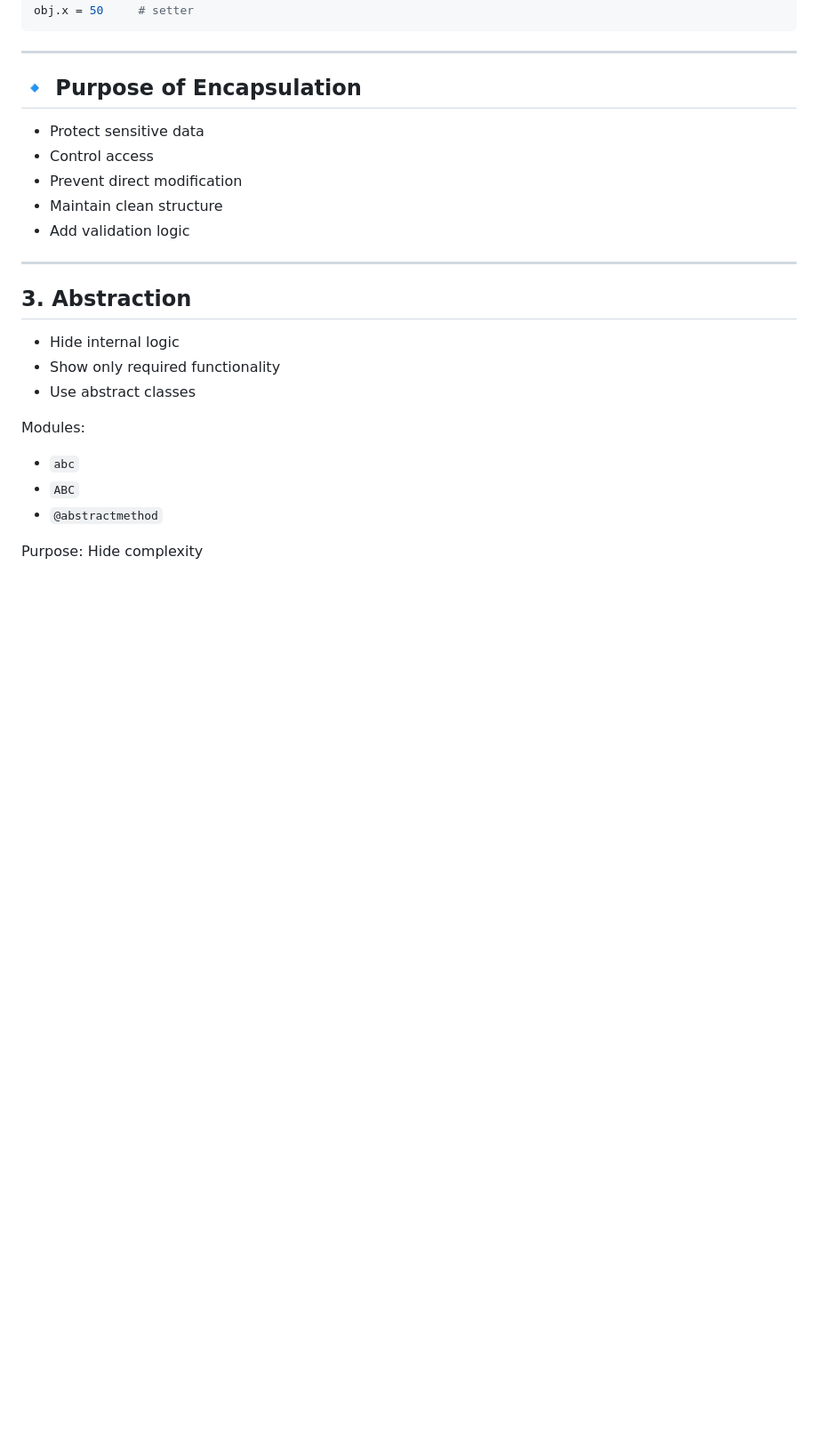
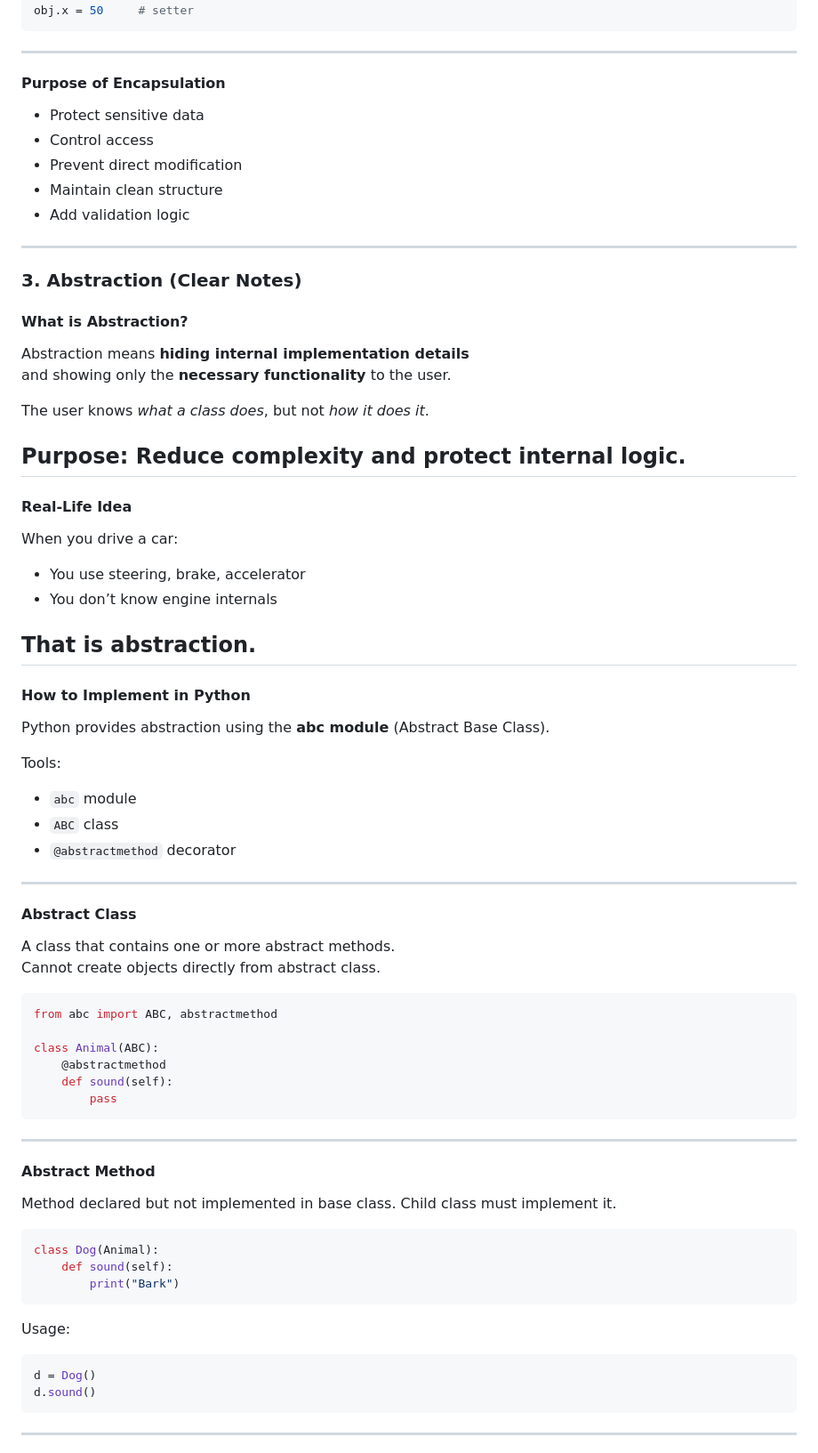
Before and after one commit to Dharshini279/Django-Practical-Learning, a Markdown page: Basics/Python-OOPs.md, the part around one of its changes. Shown at 89% size. Rendered like a GitHub page; blank space fills up the shorter version.

Commit message:
Update headings for Python OOP concepts

`````diff
--- a/Basics/Python-OOPs.md
+++ b/Basics/Python-OOPs.md
@@ -210,7 +211,7 @@ obj.x = 50     # setter
 ```
 ---
 
-## 🔹 Purpose of Encapsulation
+#### Purpose of Encapsulation
 
 * Protect sensitive data
 * Control access
@@ -220,14 +221,63 @@ obj.x = 50     # setter
 
 ---
 
-## 3. Abstraction
-- Hide internal logic
-- Show only required functionality
-- Use abstract classes
+### 3. Abstraction (Clear Notes)
 
-Modules:
-- `abc`
-- `ABC`
-- `@abstractmethod`
+#### What is Abstraction?
+Abstraction means **hiding internal implementation details**
+and showing only the **necessary functionality** to the user.
 
-Purpose: Hide complexity
+The user knows *what a class does*, but not *how it does it*.
+
+Purpose: Reduce complexity and protect internal logic.
+---
+
+#### Real-Life Idea
+When you drive a car:
+- You use steering, brake, accelerator
+- You don’t know engine internals
+
+That is abstraction.
+---
+
+#### How to Implement in Python
+Python provides abstraction using the **abc module** (Abstract Base Class).
+
+Tools:
+- `abc` module
+- `ABC` class
+- `@abstractmethod` decorator
+---
+
+#### Abstract Class
+A class that contains one or more abstract methods.
+Cannot create objects directly from abstract class.
+
+```python
+from abc import ABC, abstractmethod
+
+class Animal(ABC):
+    @abstractmethod
+    def sound(self):
+        pass
+````
+---
+
+#### Abstract Method
+
+Method declared but not implemented in base class.
+Child class must implement it.
+
+```python
+class Dog(Animal):
+    def sound(self):
+        print("Bark")
+```
+Usage:
+
+```python
+d = Dog()
+d.sound()
+```
+---
+
`````
Also changed, not shown: other parts of Basics/Python-OOPs.md (+35 -20 lines).
